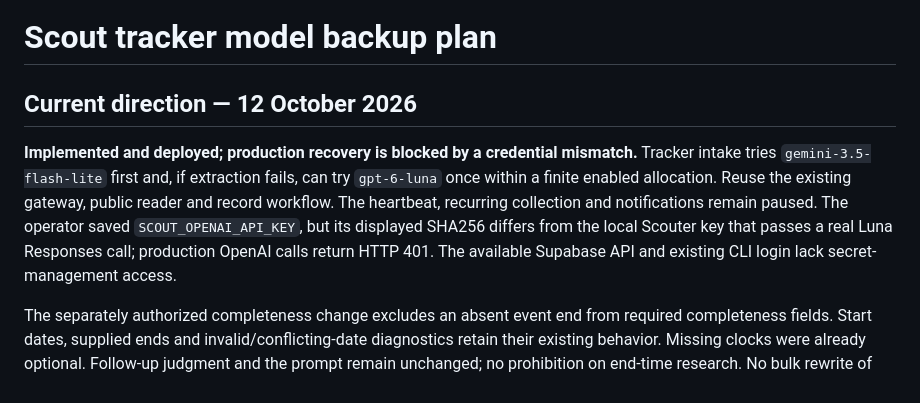
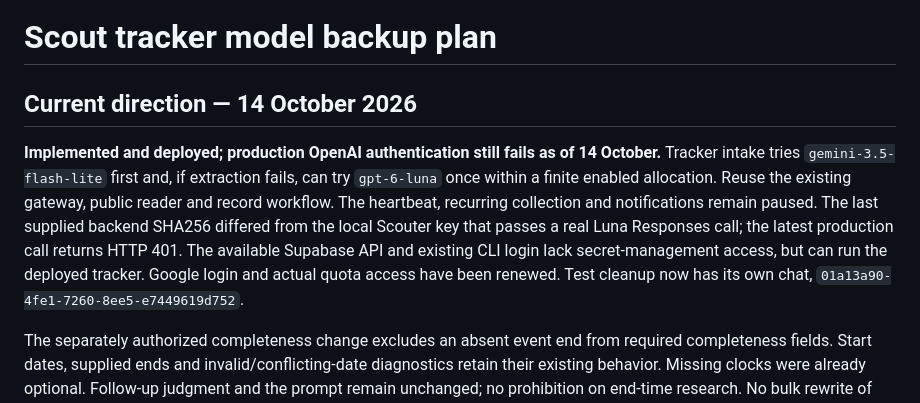
Before and after one commit to oceanagentics/scout, a Markdown page: model-gateway-plan.md, the part around the change. Rendered like a GitHub page.

Commit message:
Update gateway authentication status

```diff
--- a/model-gateway-plan.md
+++ b/model-gateway-plan.md
@@ -1,8 +1,8 @@
 # Scout tracker model backup plan
 
-## Current direction — 12 October 2026
+## Current direction — 14 October 2026
 
-**Implemented and deployed; production recovery is blocked by a credential mismatch.** Tracker intake tries `gemini-3.5-flash-lite` first and, if extraction fails, can try `gpt-6-luna` once within a finite enabled allocation. Reuse the existing gateway, public reader and record workflow. The heartbeat, recurring collection and notifications remain paused. The operator saved `SCOUT_OPENAI_API_KEY`, but its displayed SHA256 differs from the local Scouter key that passes a real Luna Responses call; production OpenAI calls return HTTP 401. The available Supabase API and existing CLI login lack secret-management access.
+**Implemented and deployed; production OpenAI authentication still fails as of 14 October.** Tracker intake tries `gemini-3.5-flash-lite` first and, if extraction fails, can try `gpt-6-luna` once within a finite enabled allocation. Reuse the existing gateway, public reader and record workflow. The heartbeat, recurring collection and notifications remain paused. The last supplied backend SHA256 differed from the local Scouter key that passes a real Luna Responses call; the latest production call returns HTTP 401. The available Supabase API and existing CLI login lack secret-management access, but can run the deployed tracker. Google login and actual quota access have been renewed. Test cleanup now has its own chat, `01a13a90-4fe1-7260-8ee5-e7449619d752`.
 
 The separately authorized completeness change excludes an absent event end from required completeness fields. Start dates, supplied ends and invalid/conflicting-date diagnostics retain their existing behavior. Missing clocks were already optional. Follow-up judgment and the prompt remain unchanged; no prohibition on end-time research. No bulk rewrite of existing records.
 
```
